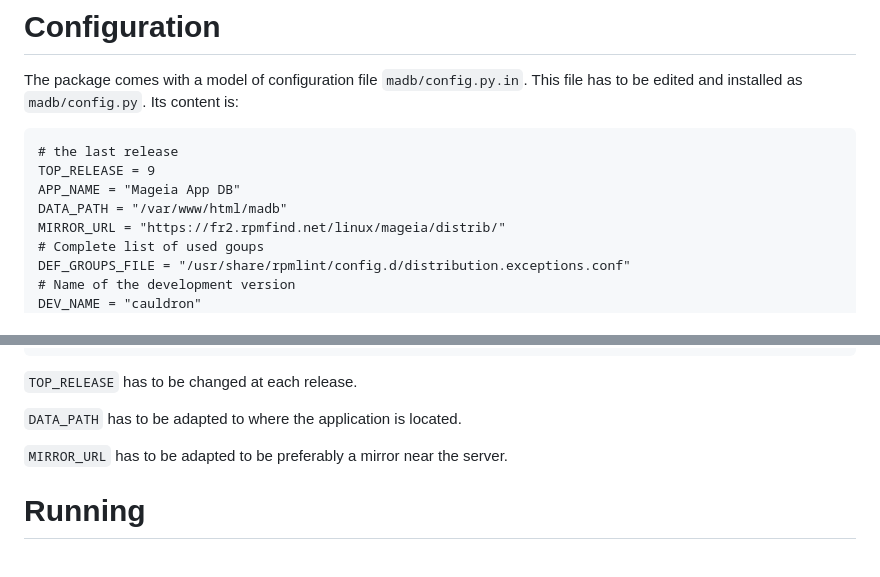
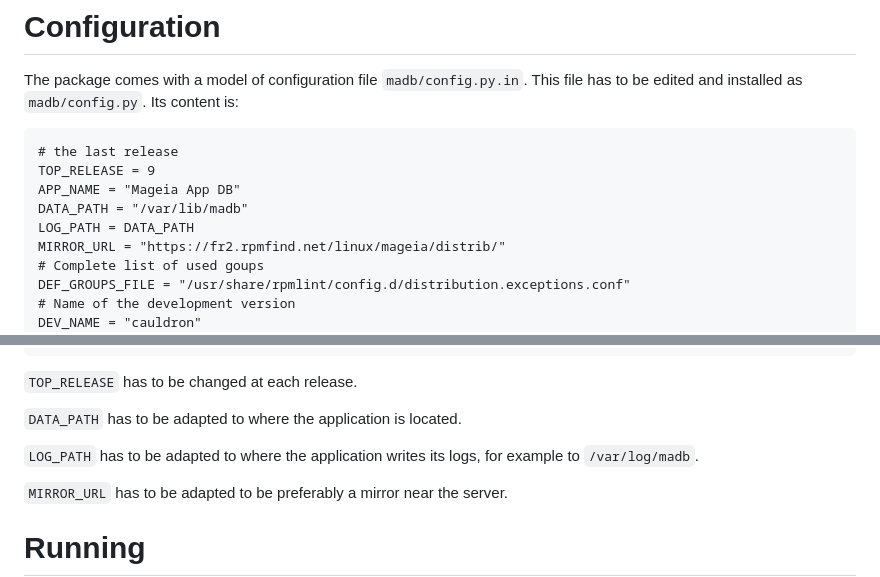
Before and after one commit to manatools/madb, a Markdown page: README.md, 2 parts joined by grey strips. Rendered like a GitHub page; blank space fills up the shorter version.

Commit message:
README : add reference to LOG_PATH

```diff
--- a/README.md
+++ b/README.md
@@ -30,7 +30,8 @@ The package comes with a model of configuration file `madb/config.py.in`. This f
 # the last release
 TOP_RELEASE = 9
 APP_NAME = "Mageia App DB"
-DATA_PATH = "/var/www/html/madb"
+DATA_PATH = "/var/lib/madb"
+LOG_PATH = DATA_PATH
 MIRROR_URL = "https://fr2.rpmfind.net/linux/mageia/distrib/"
 # Complete list of used goups
 DEF_GROUPS_FILE = "/usr/share/rpmlint/config.d/distribution.exceptions.conf"
@@ -58,6 +59,8 @@ DISTRIBUTION = {
 `TOP_RELEASE` has to be changed at each release.
 
 `DATA_PATH` has to be adapted to where the application is located.
+
+`LOG_PATH` has to be adapted to where the application writes its logs, for example to `/var/log/madb`.
 
 `MIRROR_URL` has to be adapted to be preferably a mirror near the server.
 
```
